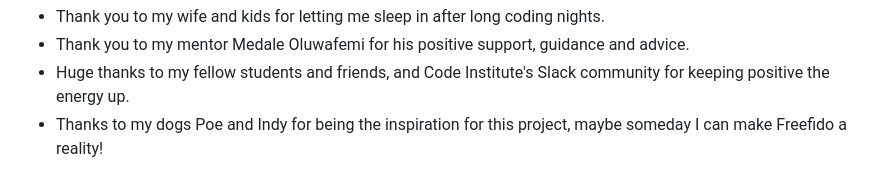
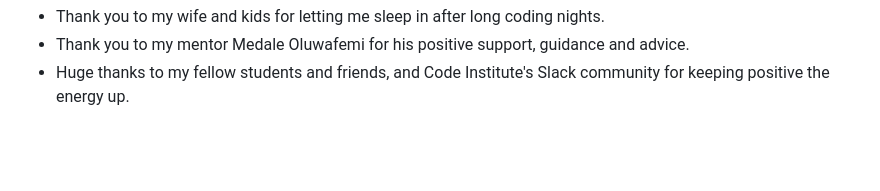
Before and after one commit to equaynor/CoinPilot, a Markdown page: README.md, the part around the change. Rendered like a GitHub page; blank space fills up the shorter version.

```diff
--- a/README.md
+++ b/README.md
@@ -629,4 +629,3 @@ The following sites were used to gather the photographic media used in FreeFido:
 - Thank you to my wife and kids for letting me sleep in after long coding nights.
 - Thank you to my mentor Medale Oluwafemi for his positive support, guidance and advice.
 - Huge thanks to my fellow students and friends, and Code Institute's Slack community for keeping positive the energy up.
-- Thanks to my dogs Poe and Indy for being the inspiration for this project, maybe someday I can make Freefido a reality!
```
